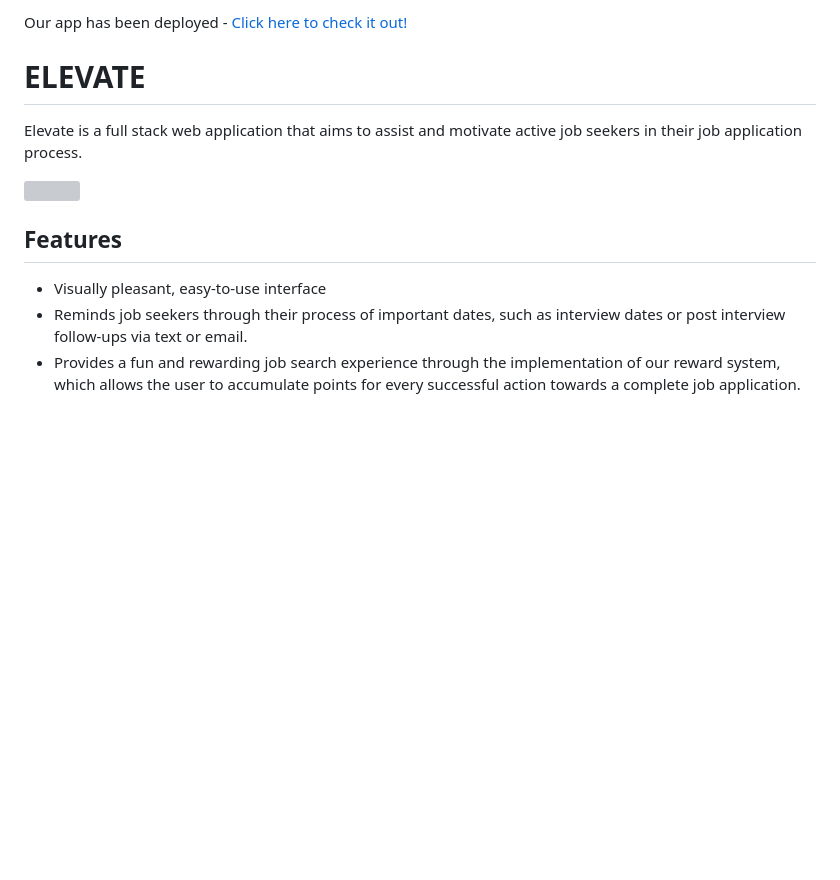
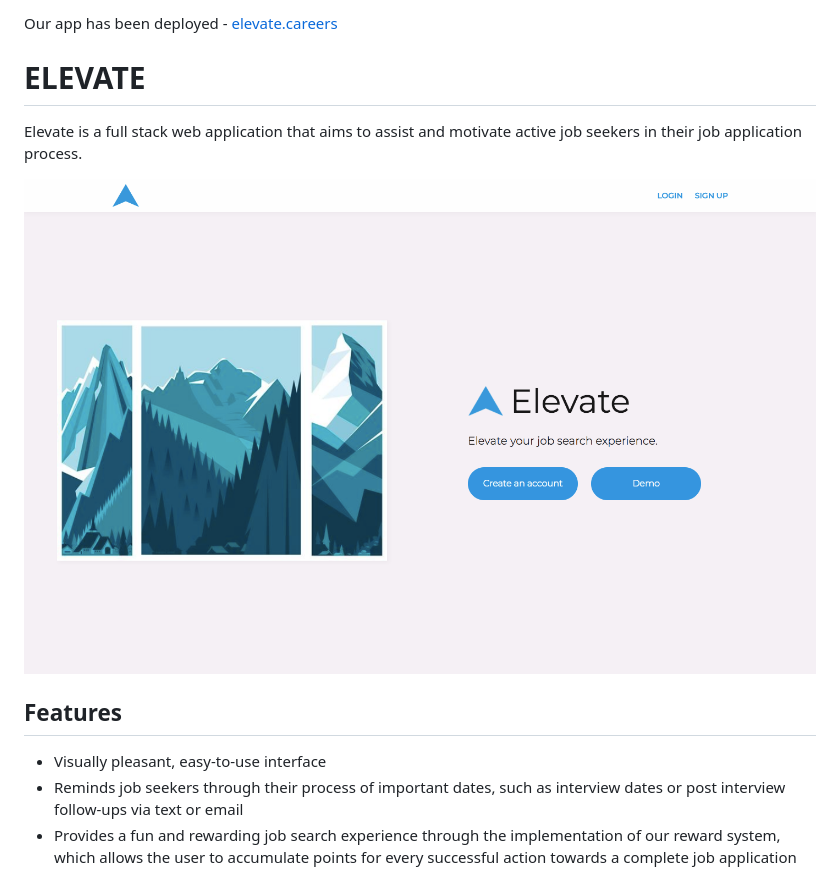
Before and after one commit to davidyshin/elevate, a Markdown page: README.md, the part around the change printed below. Rendered like a GitHub page; pictures changed too: public/images/splash.png (added); blank space fills up the shorter version; grey boxes are pictures that could not be loaded.

Commit message:
add images for readme and update readme accordingly

```diff
--- a/README.md
+++ b/README.md
@@ -1,14 +1,14 @@
-Our app has been deployed - [Click here to check it out!](http://elevate-ny.herokuapp.com/)
+Our app has been deployed - [elevate.careers](http://www.elevate.careers/)
 
 # ELEVATE
 
 Elevate is a full stack web application that aims to assist and motivate active job seekers in their job application process.
 
-<img src="#" />
+![splash](./public/images/splash.png)
 
 
 ## Features
 * Visually pleasant, easy-to-use interface
-* Reminds job seekers through their process of important dates, such as interview dates or post interview follow-ups via text or email.
-* Provides a fun and rewarding job search experience through the implementation of our reward system, which allows the user to accumulate points for every successful action towards a complete job application.
+* Reminds job seekers through their process of important dates, such as interview dates or post interview follow-ups via text or email
+* Provides a fun and rewarding job search experience through the implementation of our reward system, which allows the user to accumulate points for every successful action towards a complete job application
 
```
Also changed, not shown: other parts of README.md (+6 -2 lines), public/images/add-job.gif (added), 2 other files.
